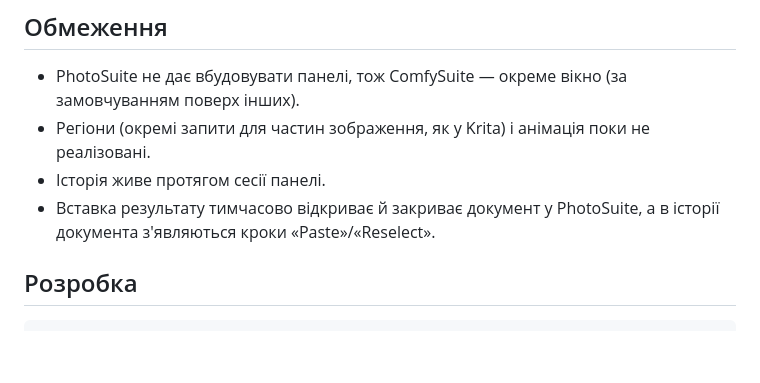
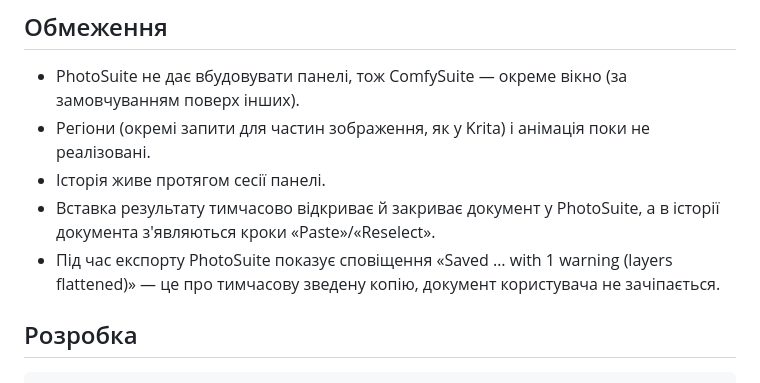
Before and after one commit to Ytrnfhsy/comfy_suite, a Markdown page: README.md, the part around the change. GitHub-like rendering; blank space fills up the shorter version.

Commit message:
README: note PhotoSuite's export notices
Co-Authored-By: Claude Opus 5.5 <noreply@anthropic.com>
Claude-Session: https://claude.ai/code/session_01M9qdMhzKAu6EBtzriJqqnc

```diff
--- a/README.md
+++ b/README.md
@@ -132,6 +132,8 @@ comfy-suite upscale --factor 2 --model 4x-UltraSharp.pth --refine 0.3
 - Історія живе протягом сесії панелі.
 - Вставка результату тимчасово відкриває й закриває документ у PhotoSuite, а в історії документа
   з'являються кроки «Paste»/«Reselect».
+- Під час експорту PhotoSuite показує сповіщення «Saved … with 1 warning (layers flattened)» —
+  це про тимчасову зведену копію, документ користувача не зачіпається.
 
 ## Розробка
 
```
